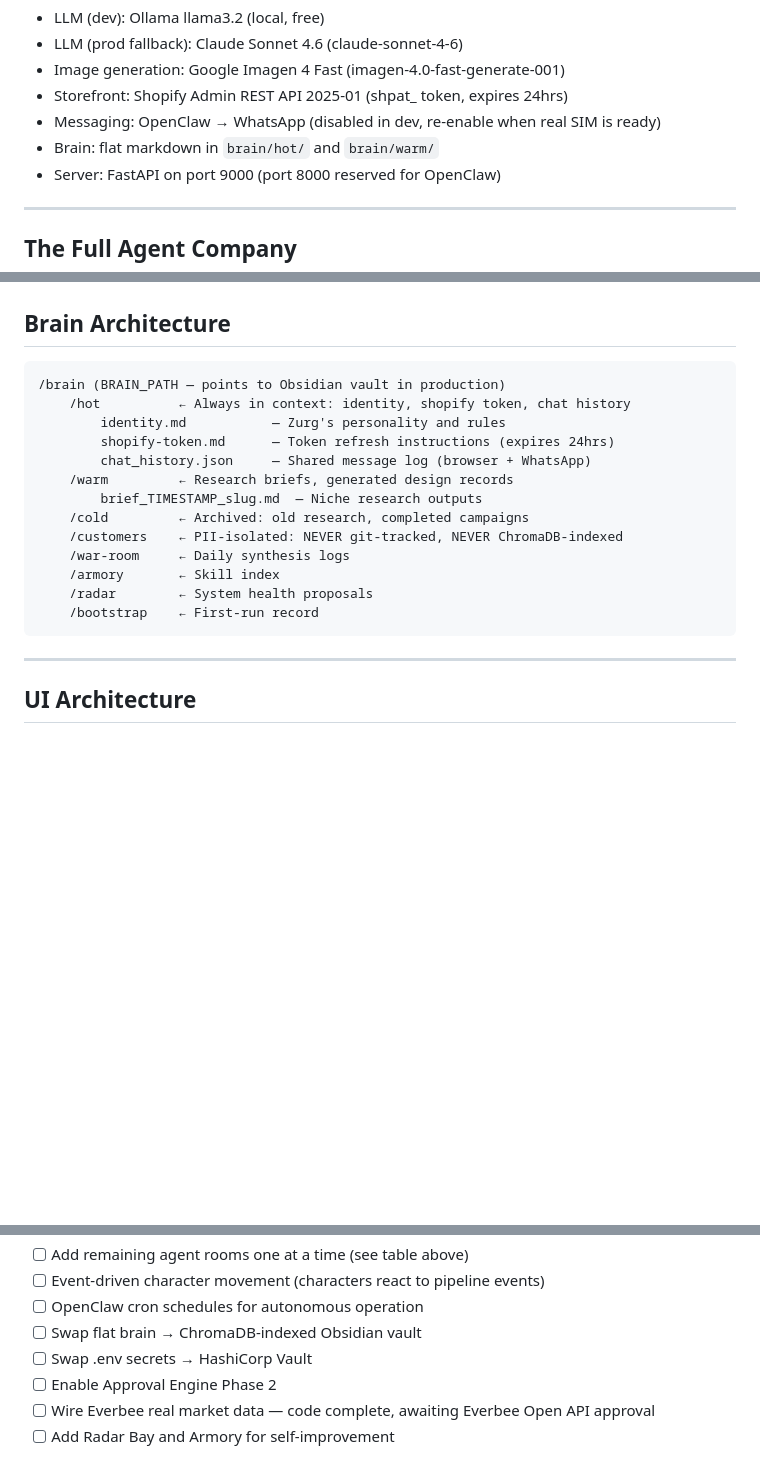
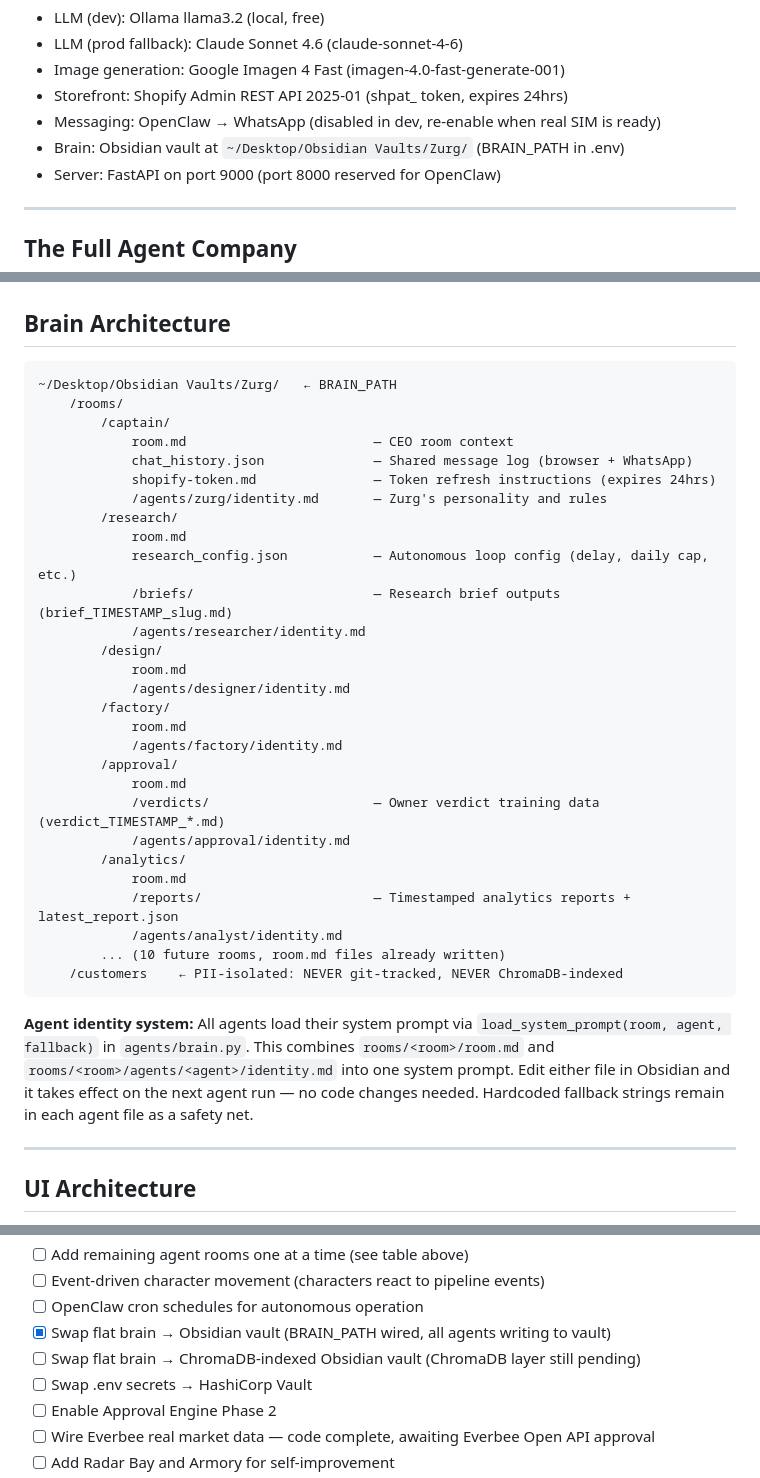
Before and after one commit to MaxW125/zurg, a Markdown page: FINAL_VISION.md, 3 parts joined by grey strips. Drawn GitHub-style; blank space fills up the shorter version.

````diff
--- a/FINAL_VISION.md
+++ b/FINAL_VISION.md
@@ -33,7 +33,7 @@ The core pipeline is live and working end-to-end.
 - Image generation: Google Imagen 4 Fast (imagen-4.0-fast-generate-001)
 - Storefront: Shopify Admin REST API 2025-01 (shpat_ token, expires 24hrs)
 - Messaging: OpenClaw → WhatsApp (disabled in dev, re-enable when real SIM is ready)
-- Brain: flat markdown in `brain/hot/` and `brain/warm/`
+- Brain: Obsidian vault at `~/Desktop/Obsidian Vaults/Zurg/` (BRAIN_PATH in .env)
 - Server: FastAPI on port 9000 (port 8000 reserved for OpenClaw)
 
 ---
@@ -115,20 +115,37 @@ Research Room (on CEO instruction, max 2x/day)
 ## Brain Architecture
 
 ```
-/brain (BRAIN_PATH — points to Obsidian vault in production)
-    /hot          ← Always in context: identity, shopify token, chat history
-        identity.md           — Zurg's personality and rules
-        shopify-token.md      — Token refresh instructions (expires 24hrs)
-        chat_history.json     — Shared message log (browser + WhatsApp)
-    /warm         ← Research briefs, generated design records
-        brief_TIMESTAMP_slug.md  — Niche research outputs
-    /cold         ← Archived: old research, completed campaigns
+~/Desktop/Obsidian Vaults/Zurg/   ← BRAIN_PATH
+    /rooms/
+        /captain/
+            room.md                        — CEO room context
+            chat_history.json              — Shared message log (browser + WhatsApp)
+            shopify-token.md               — Token refresh instructions (expires 24hrs)
+            /agents/zurg/identity.md       — Zurg's personality and rules
+        /research/
+            room.md
+            research_config.json           — Autonomous loop config (delay, daily cap, etc.)
+            /briefs/                       — Research brief outputs (brief_TIMESTAMP_slug.md)
+            /agents/researcher/identity.md
+        /design/
+            room.md
+            /agents/designer/identity.md
+        /factory/
+            room.md
+            /agents/factory/identity.md
+        /approval/
+            room.md
+            /verdicts/                     — Owner verdict training data (verdict_TIMESTAMP_*.md)
+            /agents/approval/identity.md
+        /analytics/
+            room.md
+            /reports/                      — Timestamped analytics reports + latest_report.json
+            /agents/analyst/identity.md
+        ... (10 future rooms, room.md files already written)
     /customers    ← PII-isolated: NEVER git-tracked, NEVER ChromaDB-indexed
-    /war-room     ← Daily synthesis logs
-    /armory       ← Skill index
-    /radar        ← System health proposals
-    /bootstrap    ← First-run record
 ```
+
+**Agent identity system:** All agents load their system prompt via `load_system_prompt(room, agent, fallback)` in `agents/brain.py`. This combines `rooms/<room>/room.md` and `rooms/<room>/agents/<agent>/identity.md` into one system prompt. Edit either file in Obsidian and it takes effect on the next agent run — no code changes needed. Hardcoded fallback strings remain in each agent file as a safety net.
 
 ---
 
@@ -227,7 +244,8 @@ OpenClaw serves three roles:
 - [ ] Add remaining agent rooms one at a time (see table above)
 - [ ] Event-driven character movement (characters react to pipeline events)
 - [ ] OpenClaw cron schedules for autonomous operation
-- [ ] Swap flat brain → ChromaDB-indexed Obsidian vault
+- [x] Swap flat brain → Obsidian vault (BRAIN_PATH wired, all agents writing to vault)
+- [ ] Swap flat brain → ChromaDB-indexed Obsidian vault (ChromaDB layer still pending)
 - [ ] Swap .env secrets → HashiCorp Vault
 - [ ] Enable Approval Engine Phase 2
 - [ ] Wire Everbee real market data — code complete, awaiting Everbee Open API approval
````
Also changed, not shown: other parts of FINAL_VISION.md (+1 -1 lines), TODO.md (+36 -2 lines).
